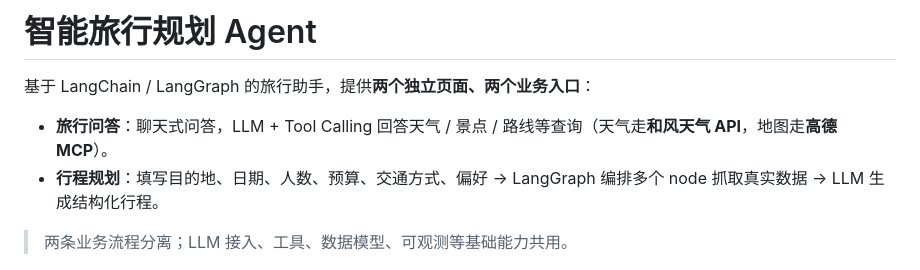
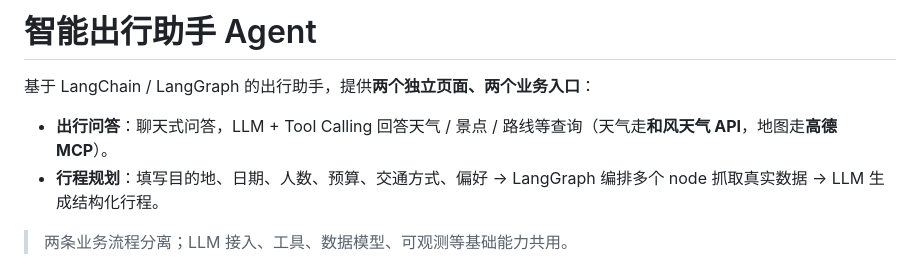
Before and after one commit to Lgk1234/Travel-Agent, a Markdown page: README.md, the part around the change. GitHub-like rendering.

Commit message:
Initial commit: 智能旅行规划 Agent

```diff
--- a/README.md
+++ b/README.md
@@ -1,8 +1,8 @@
-# 智能旅行规划 Agent
+# 智能出行助手 Agent
 
-基于 LangChain / LangGraph 的旅行助手，提供**两个独立页面、两个业务入口**：
+基于 LangChain / LangGraph 的出行助手，提供**两个独立页面、两个业务入口**：
 
-- **旅行问答**：聊天式问答，LLM + Tool Calling 回答天气 / 景点 / 路线等查询（天气走**和风天气 API**，地图走**高德 MCP**）。
+- **出行问答**：聊天式问答，LLM + Tool Calling 回答天气 / 景点 / 路线等查询（天气走**和风天气 API**，地图走**高德 MCP**）。
 - **行程规划**：填写目的地、日期、人数、预算、交通方式、偏好 → LangGraph 编排多个 node 抓取真实数据 → LLM 生成结构化行程。
 
 > 两条业务流程分离；LLM 接入、工具、数据模型、可观测等基础能力共用。
```
